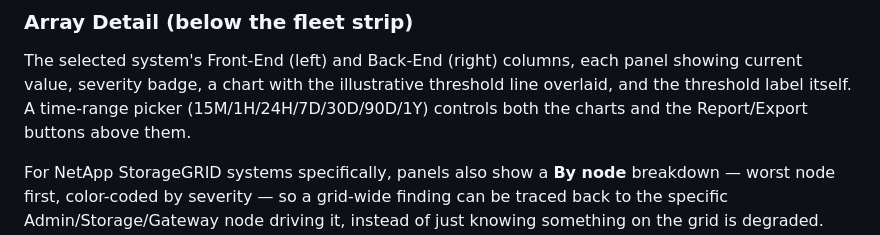
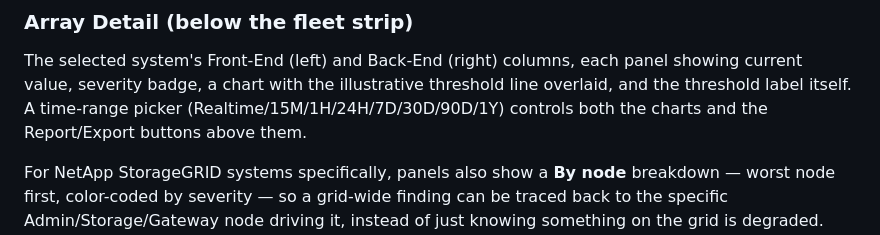
Before and after one commit to ebeauzec/StoragePerf, a Markdown page: README.md, the part around the change. Drawn GitHub-style.

Commit message:
Add Realtime to the documented range-picker list

```diff
--- a/README.md
+++ b/README.md
@@ -253,7 +253,7 @@ below.
 The selected system's Front-End (left) and Back-End (right) columns, each
 panel showing current value, severity badge, a chart with the illustrative
 threshold line overlaid, and the threshold label itself. A time-range picker
-(15M/1H/24H/7D/30D/90D/1Y) controls both the charts and the Report/Export
+(Realtime/15M/1H/24H/7D/30D/90D/1Y) controls both the charts and the Report/Export
 buttons above them.
 
 For NetApp StorageGRID systems specifically, panels also show a **By node**
```
